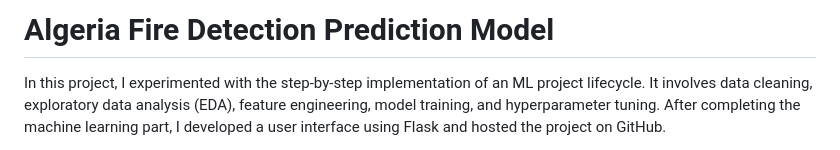
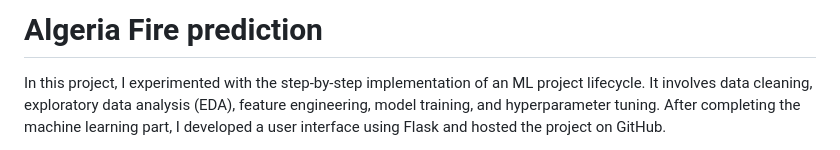
Before and after one commit to sangeeth-pogula/Algerian-fire-prediction, a Markdown page: readme.md, the part around the change. Drawn GitHub-style.

```diff
--- a/readme.md
+++ b/readme.md
@@ -1,4 +1,4 @@
-# Algeria Fire Detection Prediction Model
+# Algeria Fire prediction
 
 In this project, I experimented with the step-by-step implementation of an ML project lifecycle. It involves data cleaning, exploratory data analysis (EDA), feature engineering, model training, and hyperparameter tuning. After completing the machine learning part, I developed a user interface using Flask and hosted the project on GitHub.
 
```
